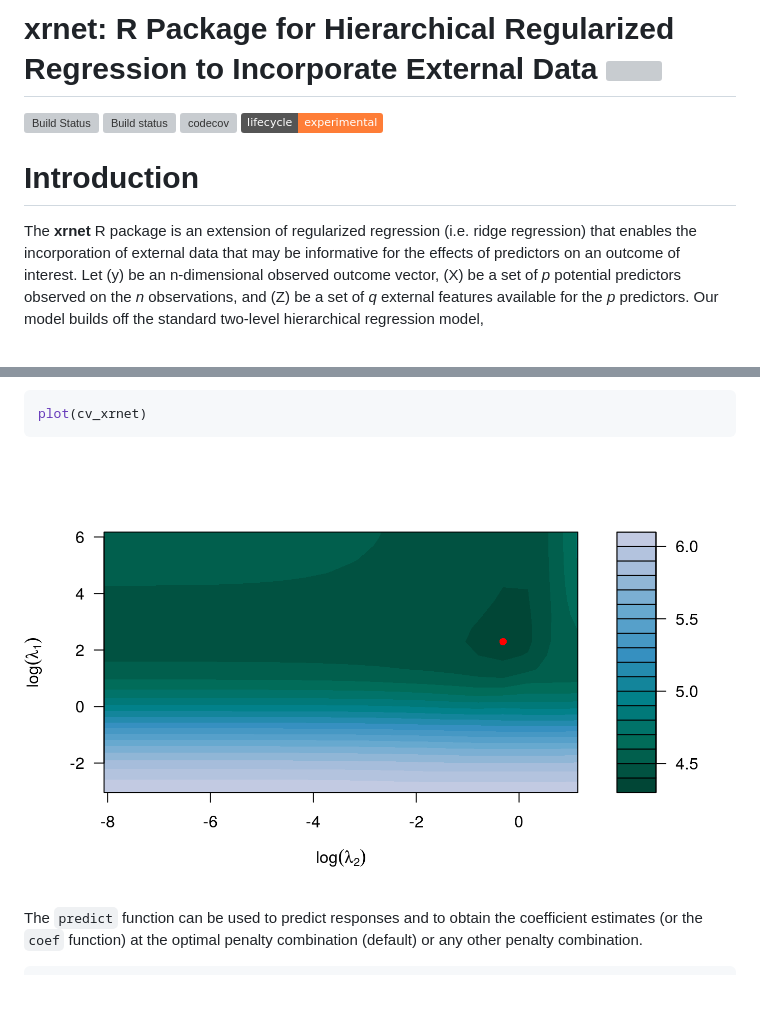
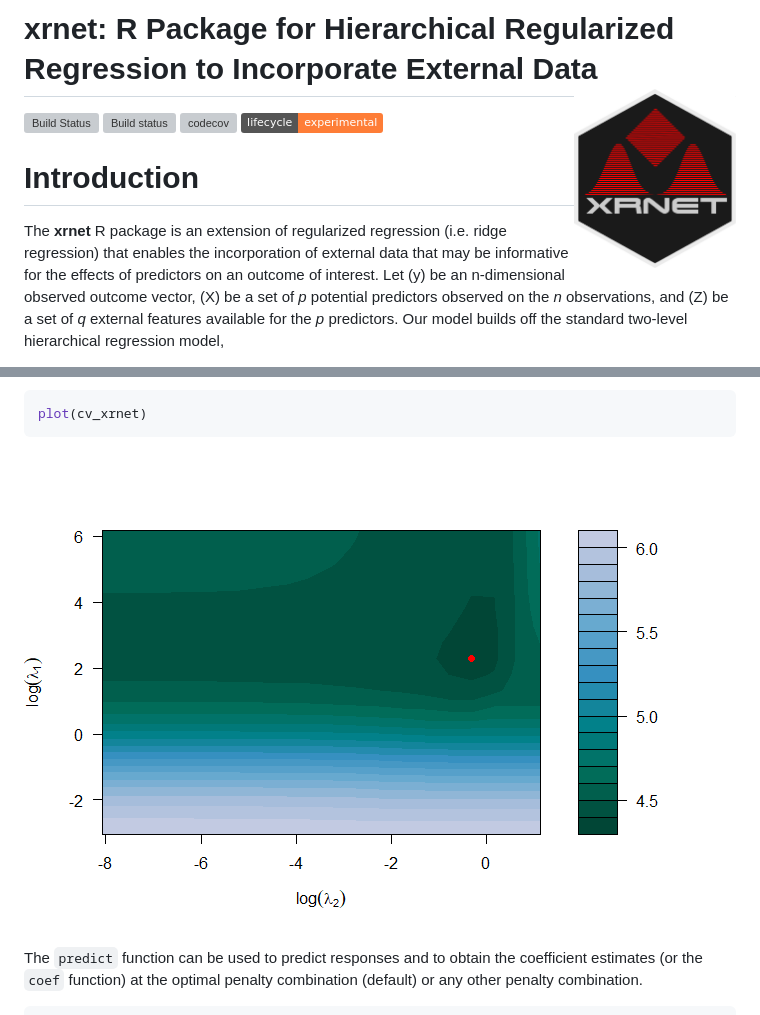
Before and after one commit to USCbiostats/xrnet, a Markdown page: README.md, 2 parts joined by grey strips. GitHub-like rendering; pictures changed too: man/figures/cv_results-1.png, man/figures/logo.png (added); badges without logos; blank space fills up the shorter version; grey boxes are pictures that could not be loaded.

Commit message:
update logo

```diff
--- a/README.md
+++ b/README.md
@@ -1,5 +1,5 @@
 
-# xrnet: R Package for Hierarchical Regularized Regression to Incorporate External Data <img src="man/figures/logo.svg" align="right" height="180px"/>
+# xrnet: R Package for Hierarchical Regularized Regression to Incorporate External Data <img src="man/figures/logo.png" align="right" height="180px"/>
 
 <!-- README.md is generated from README.Rmd. Please edit that file -->
 
```
Also changed, not shown: 2 other files.
